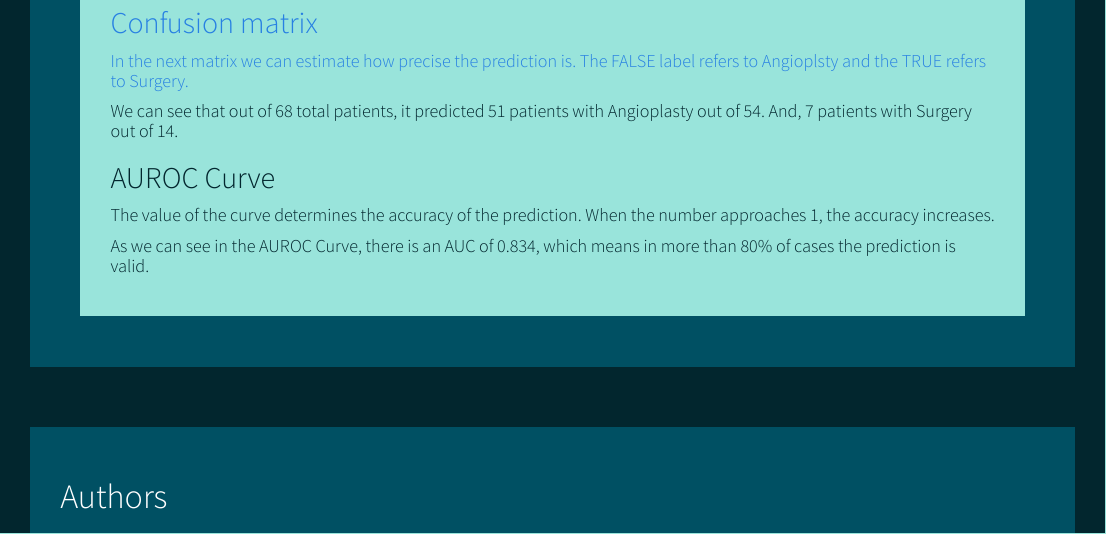
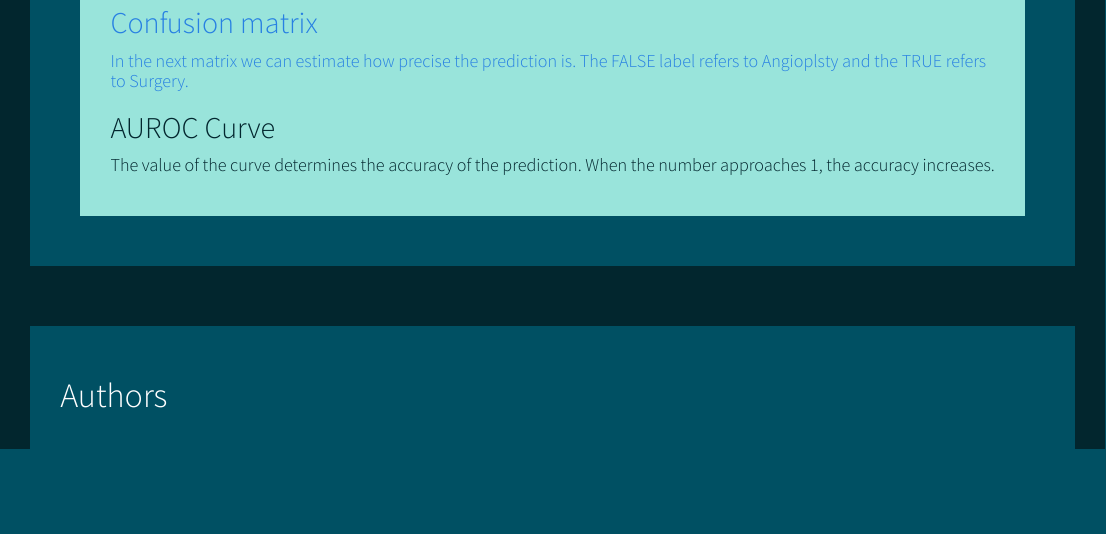
Before and after one commit to PedroElizalde01/TP_CardiacEvents, an R Markdown document (index.Rmd): the page in a window 1100 px wide, from 3760 px down. Rendered offline with R 4.5, knitr and Pandoc, with nearby package versions; the code chunks are not run, so their results and figures are left out.

Commit message:
final commit

````diff
--- a/index.Rmd
+++ b/index.Rmd
@@ -329,7 +329,6 @@ predictions<-predict(data.out,testSet)
 table(testSet$PROCEDIMIENTO,predictions > 0.45)
 
 ```
-<h4> We can see that out of 68 total patients, it predicted 51 patients with Angioplasty out of 54. And, 7 patients with Surgery out of 14.</h4>
 
 
 ## AUROC Curve
@@ -352,7 +351,6 @@
 plotROC(predaux)
 
 ```
-<h4> As we can see in the AUROC Curve, there is an AUC of 0.834, which means in more than 80% of cases the prediction is valid.</h4>
 </div>
 </div><!--END PREDICATOR HEADER-->
 </div><!--END INTRODUCTION HEADER-->
````
